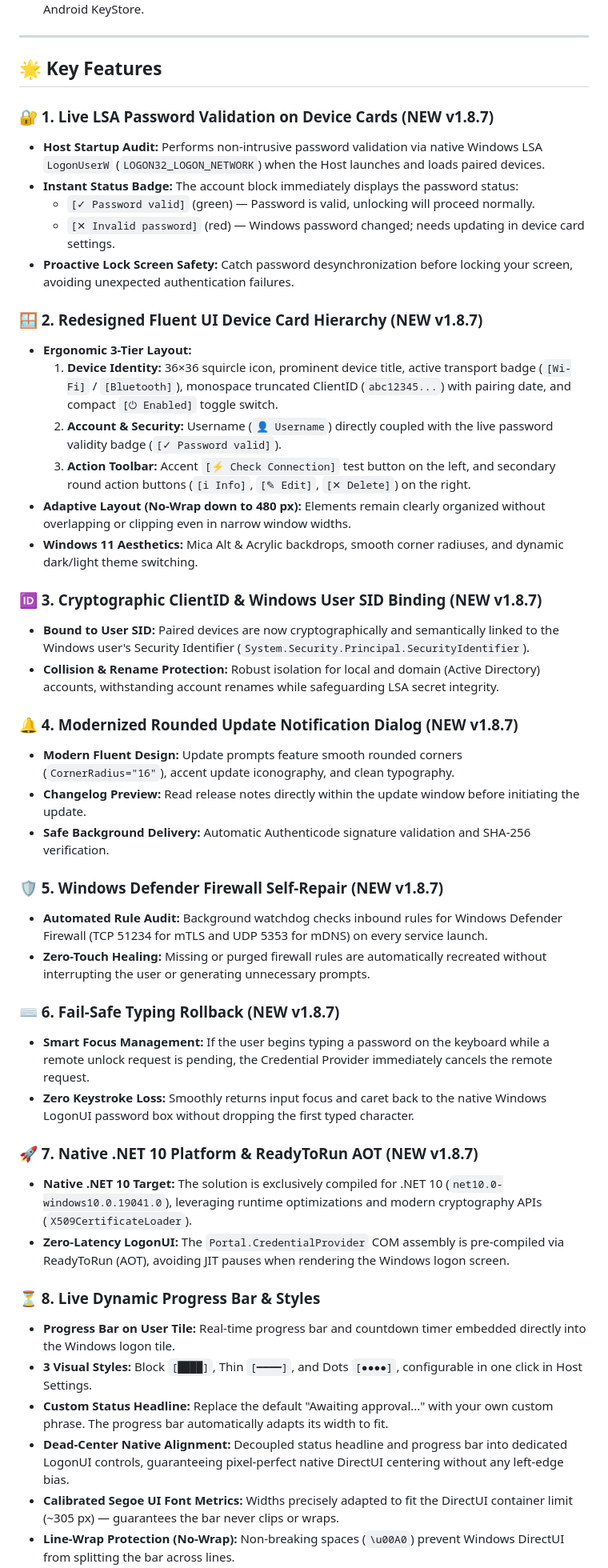
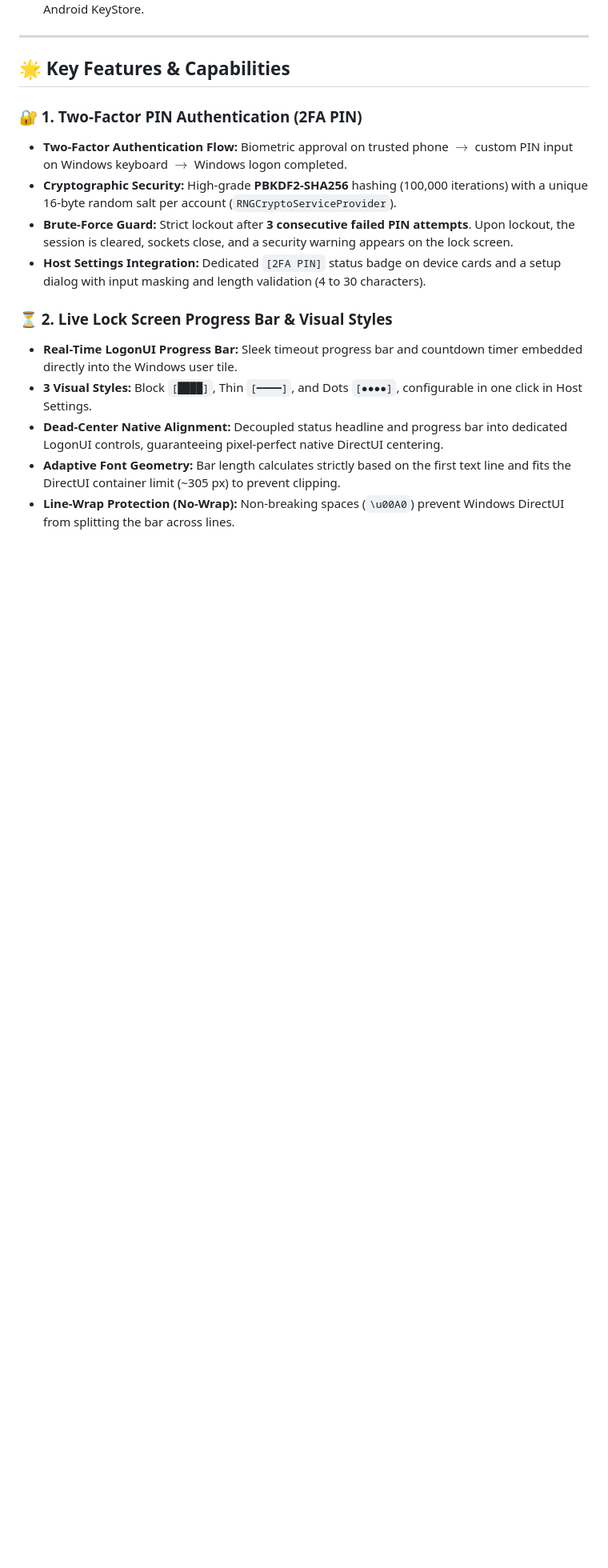
Before and after one commit to KoksMen/Portal-Windows, a Markdown page: README.md, the part around one of its changes. Shown at 80% size. Rendered like a GitHub page; blank space fills up the shorter version.

```diff
--- a/README.md
+++ b/README.md
@@ -289,48 +275,17 @@ To pair and unlock your PC, install the companion **Portal** mobile client:
 
 ---
 
-## 🌟 Key Features
+## 🌟 Key Features & Capabilities
 
-### 🔐 1. Live LSA Password Validation on Device Cards (NEW v1.8.7)
-- **Host Startup Audit:** Performs non-intrusive password validation via native Windows LSA `LogonUserW` (`LOGON32_LOGON_NETWORK`) when the Host launches and loads paired devices.
-- **Instant Status Badge:** The account block immediately displays the password status:
-  - `[✓ Password valid]` (green) — Password is valid, unlocking will proceed normally.
-  - `[✕ Invalid password]` (red) — Windows password changed; needs updating in device card settings.
-- **Proactive Lock Screen Safety:** Catch password desynchronization before locking your screen, avoiding unexpected authentication failures.
+### 🔐 1. Two-Factor PIN Authentication (2FA PIN)
+- **Two-Factor Authentication Flow:** Biometric approval on trusted phone $\rightarrow$ custom PIN input on Windows keyboard $\rightarrow$ Windows logon completed.
+- **Cryptographic Security:** High-grade **PBKDF2-SHA256** hashing (100,000 iterations) with a unique 16-byte random salt per account (`RNGCryptoServiceProvider`).
+- **Brute-Force Guard:** Strict lockout after **3 consecutive failed PIN attempts**. Upon lockout, the session is cleared, sockets close, and a security warning appears on the lock screen.
+- **Host Settings Integration:** Dedicated `[2FA PIN]` status badge on device cards and a setup dialog with input masking and length validation (4 to 30 characters).
 
-### 🪟 2. Redesigned Fluent UI Device Card Hierarchy (NEW v1.8.7)
-- **Ergonomic 3-Tier Layout:**
-  1. **Device Identity:** 36×36 squircle icon, prominent device title, active transport badge (`[Wi-Fi]` / `[Bluetooth]`), monospace truncated ClientID (`abc12345...`) with pairing date, and compact `[⏻ Enabled]` toggle switch.
-  2. **Account & Security:** Username (`👤 Username`) directly coupled with the live password validity badge (`[✓ Password valid]`).
-  3. **Action Toolbar:** Accent `[⚡ Check Connection]` test button on the left, and secondary round action buttons (`[ℹ Info]`, `[✎ Edit]`, `[✕ Delete]`) on the right.
-- **Adaptive Layout (No-Wrap down to 480 px):** Elements remain clearly organized without overlapping or clipping even in narrow window widths.
-- **Windows 11 Aesthetics:** Mica Alt & Acrylic backdrops, smooth corner radiuses, and dynamic dark/light theme switching.
-
-### 🆔 3. Cryptographic ClientID & Windows User SID Binding (NEW v1.8.7)
-- **Bound to User SID:** Paired devices are now cryptographically and semantically linked to the Windows user's Security Identifier (`System.Security.Principal.SecurityIdentifier`).
-- **Collision & Rename Protection:** Robust isolation for local and domain (Active Directory) accounts, withstanding account renames while safeguarding LSA secret integrity.
-
-### 🔔 4. Modernized Rounded Update Notification Dialog (NEW v1.8.7)
-- **Modern Fluent Design:** Update prompts feature smooth rounded corners (`CornerRadius="16"`), accent update iconography, and clean typography.
-- **Changelog Preview:** Read release notes directly within the update window before initiating the update.
-- **Safe Background Delivery:** Automatic Authenticode signature validation and SHA-256 verification.
-
-### 🛡️ 5. Windows Defender Firewall Self-Repair (NEW v1.8.7)
-- **Automated Rule Audit:** Background watchdog checks inbound rules for Windows Defender Firewall (TCP 51234 for mTLS and UDP 5353 for mDNS) on every service launch.
-- **Zero-Touch Healing:** Missing or purged firewall rules are automatically recreated without interrupting the user or generating unnecessary prompts.
-
-### ⌨️ 6. Fail-Safe Typing Rollback (NEW v1.8.7)
-- **Smart Focus Management:** If the user begins typing a password on the keyboard while a remote unlock request is pending, the Credential Provider immediately cancels the remote request.
-- **Zero Keystroke Loss:** Smoothly returns input focus and caret back to the native Windows LogonUI password box without dropping the first typed character.
-
-### 🚀 7. Native .NET 10 Platform & ReadyToRun AOT (NEW v1.8.7)
-- **Native .NET 10 Target:** The solution is exclusively compiled for .NET 10 (`net10.0-windows10.0.19041.0`), leveraging runtime optimizations and modern cryptography APIs (`X509CertificateLoader`).
-- **Zero-Latency LogonUI:** The `Portal.CredentialProvider` COM assembly is pre-compiled via ReadyToRun (AOT), avoiding JIT pauses when rendering the Windows logon screen.
-
-### ⏳ 8. Live Dynamic Progress Bar & Styles
-- **Progress Bar on User Tile:** Real-time progress bar and countdown timer embedded directly into the Windows logon tile.
+### ⏳ 2. Live Lock Screen Progress Bar & Visual Styles
+- **Real-Time LogonUI Progress Bar:** Sleek timeout progress bar and countdown timer embedded directly into the Windows user tile.
 - **3 Visual Styles:** Block `[████]`, Thin `[━━━━]`, and Dots `[●●●●]`, configurable in one click in Host Settings.
-- **Custom Status Headline:** Replace the default "Awaiting approval..." with your own custom phrase. The progress bar automatically adapts its width to fit.
-- **Dead-Center Native Alignment:** Decoupled status headline and progress bar into dedicated LogonUI controls, guaranteeing pixel-perfect native DirectUI centering without any left-edge bias.
-- **Calibrated Segoe UI Font Metrics:** Widths precisely adapted to fit the DirectUI container limit (~305 px) — guarantees the bar never clips or wraps.
+- **Dead-Center Native Alignment:** Decoupled status headline and progress bar into dedicated LogonUI controls, guaranteeing pixel-perfect native DirectUI centering.
+- **Adaptive Font Geometry:** Bar length calculates strictly based on the first text line and fits the DirectUI container limit (~305 px) to prevent clipping.
 - **Line-Wrap Protection (No-Wrap):** Non-breaking spaces (`\u00A0`) prevent Windows DirectUI from splitting the bar across lines.
```
Also changed, not shown: other parts of README.md (+149 -146 lines).
